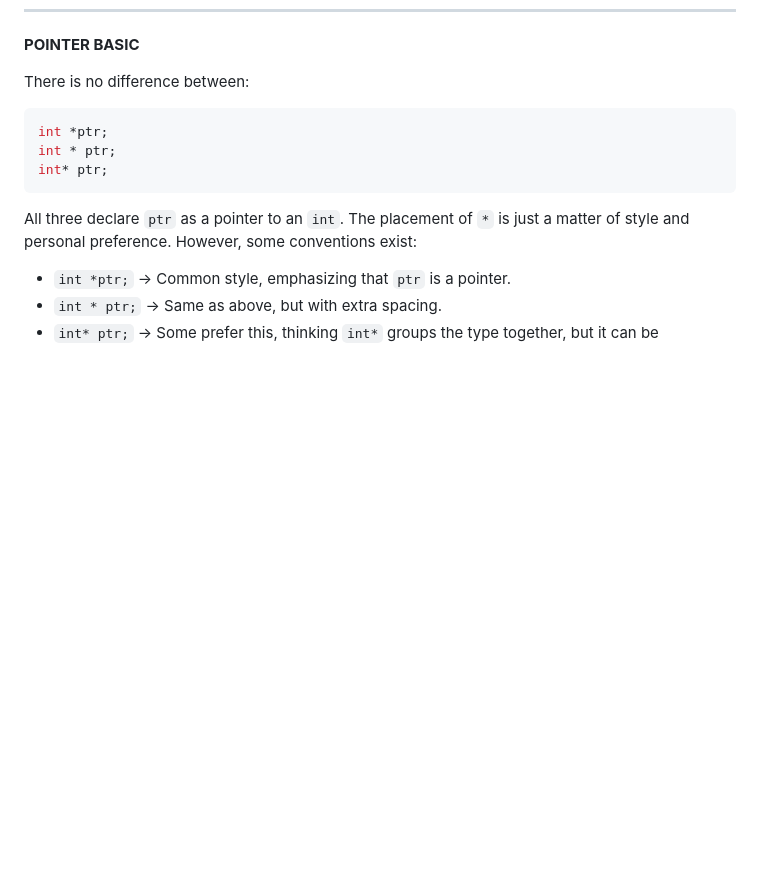
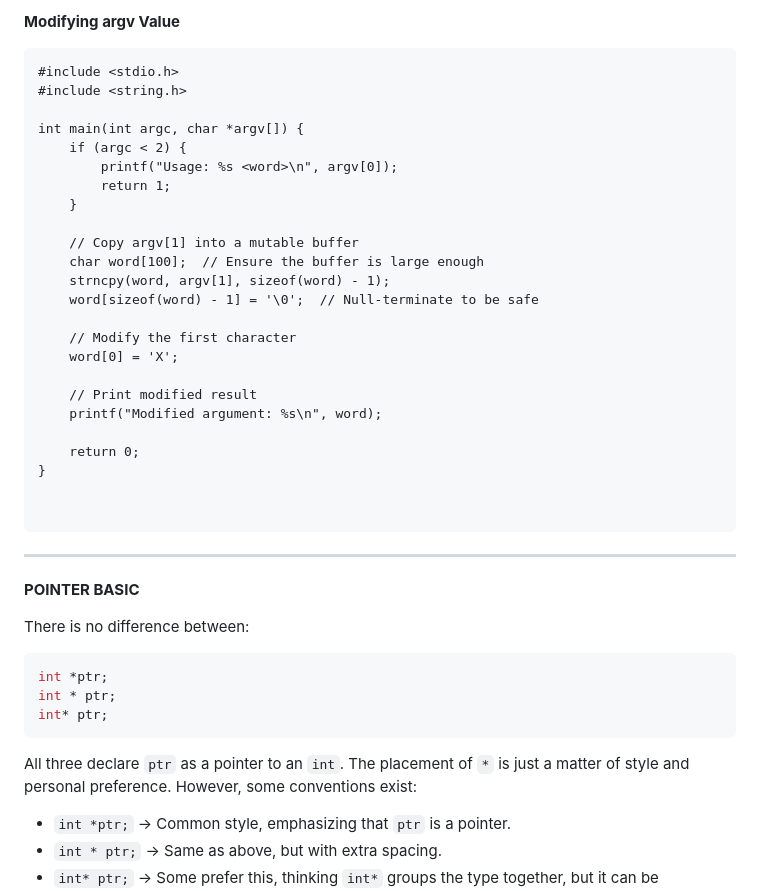
Before and after one commit to Tpj-root/First_Step_Debian, a Markdown page: C_study.md, the part around one of its changes. Rendered like a GitHub page; blank space fills up the shorter version.

````diff
--- a/C_study.md
+++ b/C_study.md
@@ -337,3 +449,40 @@ printf("%-+10.2f", 3.14159);
+**Modifying argv Value**
+
+```
+#include <stdio.h>
+#include <string.h>
+
+int main(int argc, char *argv[]) {
+    if (argc < 2) {
+        printf("Usage: %s <word>\n", argv[0]);
+        return 1;
+    }
+
+    // Copy argv[1] into a mutable buffer
+    char word[100];  // Ensure the buffer is large enough
+    strncpy(word, argv[1], sizeof(word) - 1);
+    word[sizeof(word) - 1] = '\0';  // Null-terminate to be safe
+
+    // Modify the first character
+    word[0] = 'X';
+
+    // Print modified result
+    printf("Modified argument: %s\n", word);
+
+    return 0;
+}
+
+
+```
+
+
+
+
+
+
+
+
+---
 
 **POINTER BASIC**
 
````
Also changed, not shown: other parts of C_study.md (+112 -0 lines), Exploit/study.md (added, +137 -0 lines).
